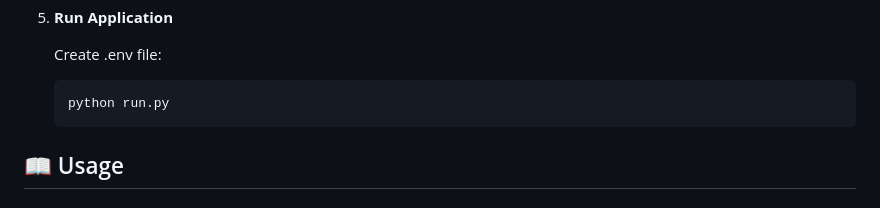
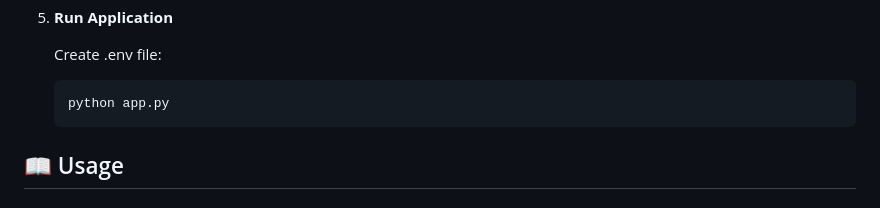
Before and after one commit to n1motv/Human-link, a Markdown page: README.md, the part around the change. Rendered like a GitHub page.

````diff
--- a/README.md
+++ b/README.md
@@ -53,7 +53,7 @@ A comprehensive Human Resource Management System for employee management, leave
 
    Create .env file:
    ```bash
-   python run.py
+   python app.py
    ```
 ## 📖 Usage
 
````
